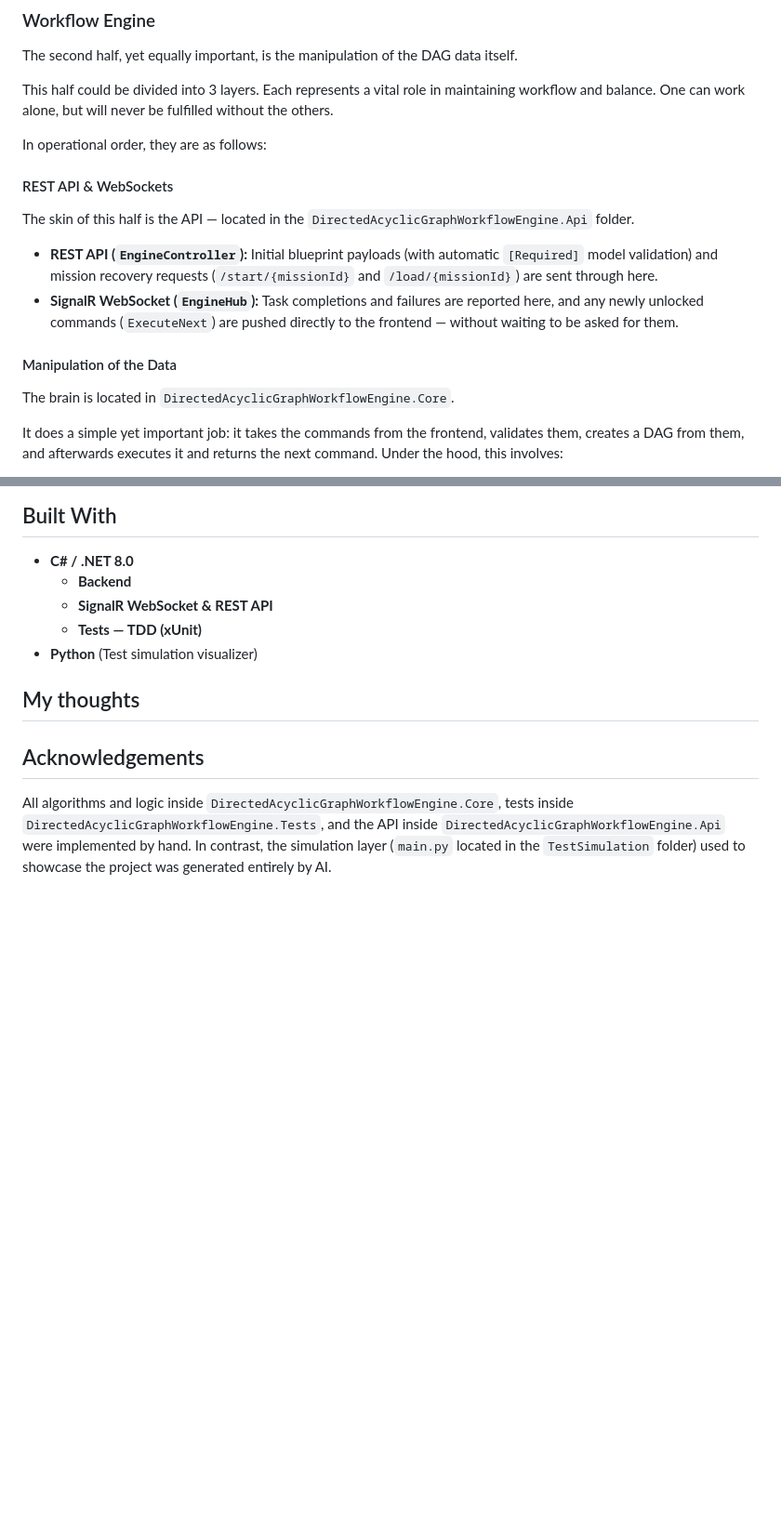
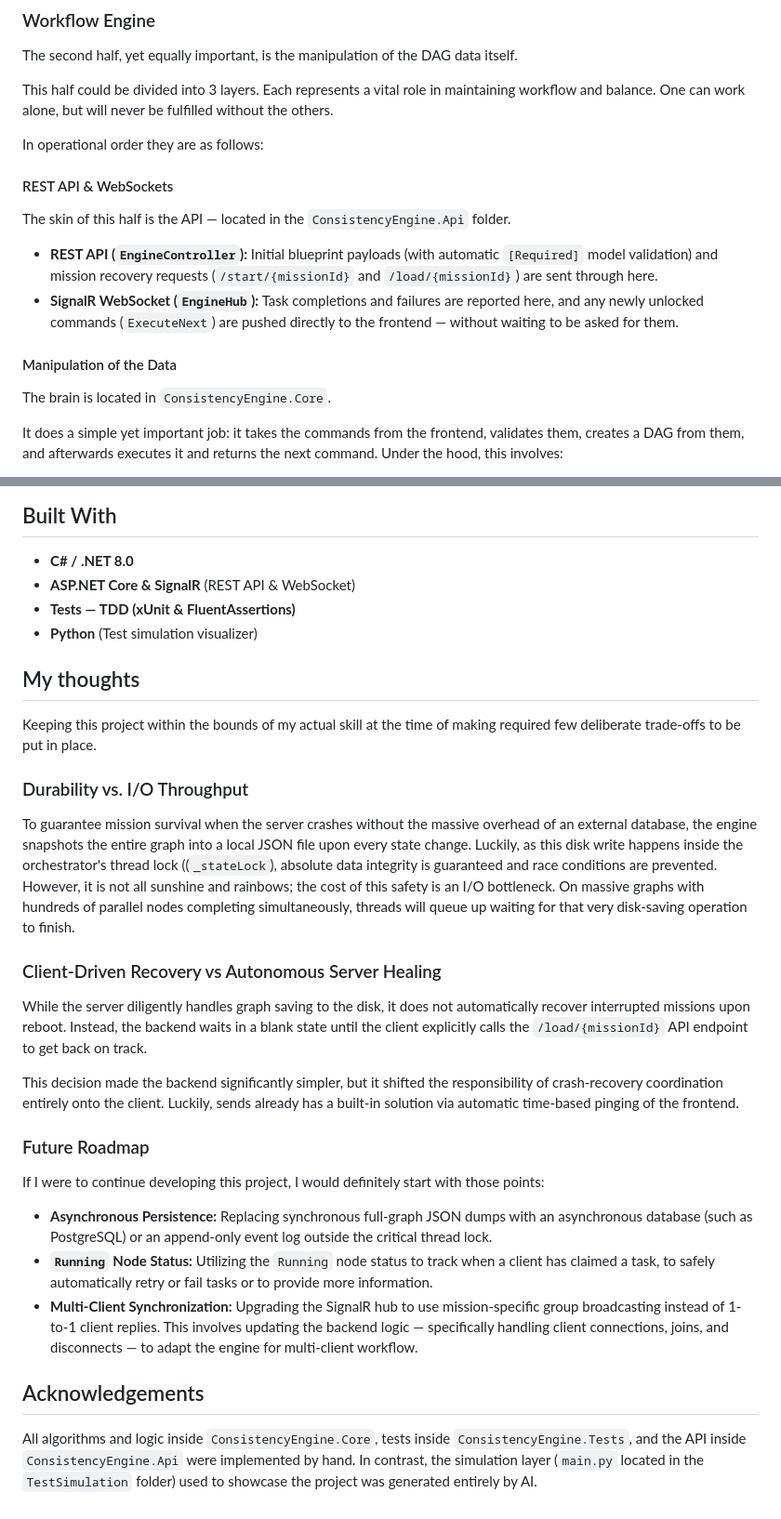
Before and after one commit to Korgie8/DirectedAcyclicGraphWorkflowEngine, a Markdown page: README.md, 2 parts joined by grey strips. Shown at 93% size. Rendered like a GitHub page; folded sections open; blank space fills up the shorter version.

Commit message:
Readme edited a bit

```diff
--- a/README.md
+++ b/README.md
@@ -80,15 +80,15 @@ The second half, yet equally important, is the manipulation of the DAG data itse
 This half could be divided into 3 layers.
 Each represents a vital role in maintaining workflow and balance. One can work alone, but will never be fulfilled without the others.
 
-In operational order, they are as follows:
+In operational order they are as follows:
 
 #### REST API & WebSockets
-The skin of this half is the API — located in the `DirectedAcyclicGraphWorkflowEngine.Api` folder.
+The skin of this half is the API — located in the `ConsistencyEngine.Api` folder.
 - **REST API (`EngineController`):** Initial blueprint payloads (with automatic `[Required]` model validation) and mission recovery requests (`/start/{missionId}` and `/load/{missionId}`) are sent through here.
 - **SignalR WebSocket (`EngineHub`):** Task completions and failures are reported here, and any newly unlocked commands (`ExecuteNext`) are pushed directly to the frontend — without waiting to be asked for them.
 
 #### Manipulation of the Data
-The brain is located in `DirectedAcyclicGraphWorkflowEngine.Core`.
+The brain is located in `ConsistencyEngine.Core`.
 
 It does a simple yet important job: it takes the commands from the frontend, validates them, creates a DAG from them, and afterwards executes it and returns the next command.
 Under the hood, this involves:
@@ -173,12 +173,31 @@ ___
 
 ## Built With
 - **C# / .NET 8.0**
-  - **Backend**
-  - **SignalR WebSocket & REST API**
-  - **Tests — TDD (xUnit)**
+- **ASP.NET Core & SignalR** (REST API & WebSocket)
+- **Tests — TDD (xUnit & FluentAssertions)**
 - **Python** (Test simulation visualizer)
 
 ## My thoughts
 
+Keeping this project within the bounds of my actual skill at the time of making required few deliberate trade-offs to be put in place.
+
+### Durability vs. I/O Throughput
+To guarantee mission survival when the server crashes without the massive overhead of an external database, the engine snapshots the entire graph into a local JSON file upon every state change. Luckily, as this disk write happens inside the orchestrator's thread lock ((`_stateLock`), absolute data integrity is guaranteed and race conditions are prevented. However, it is not all sunshine and rainbows; the cost of this safety is an I/O bottleneck. On massive graphs with hundreds of parallel nodes completing simultaneously, threads will queue up waiting for that very disk-saving operation to finish.
+
+
+
+### Client-Driven Recovery vs Autonomous Server Healing
+
+While the server diligently handles graph saving to the disk, it does not automatically recover interrupted missions upon reboot. Instead, the backend waits in a blank state until the client explicitly calls the `/load/{missionId}` API endpoint to get back on track.
+
+This decision made the backend significantly simpler, but it shifted the responsibility of crash-recovery coordination entirely onto the client. Luckily, sends already has a built-in solution via automatic time-based pinging of the frontend.
+
+### Future Roadmap
+
+If I were to continue developing this project, I would definitely start with those points:
+- **Asynchronous Persistence:** Replacing synchronous full-graph JSON dumps with an asynchronous database (such as PostgreSQL) or an append-only event log outside the critical thread lock.
+- **`Running` Node Status:** Utilizing the `Running` node status to track when a client has claimed a task, to safely automatically retry or fail tasks or to provide more information.
+- **Multi-Client Synchronization:** Upgrading the SignalR hub to use mission-specific group broadcasting instead of 1-to-1 client replies. This involves updating the backend logic — specifically handling client connections, joins, and disconnects — to adapt the engine for multi-client workflow.
+
 ## Acknowledgements
-All algorithms and logic inside `DirectedAcyclicGraphWorkflowEngine.Core`, tests inside `DirectedAcyclicGraphWorkflowEngine.Tests`, and the API inside `DirectedAcyclicGraphWorkflowEngine.Api` were implemented by hand. In contrast, the simulation layer (`main.py` located in the `TestSimulation` folder) used to showcase the project was generated entirely by AI.
+All algorithms and logic inside `ConsistencyEngine.Core`, tests inside `ConsistencyEngine.Tests`, and the API inside `ConsistencyEngine.Api` were implemented by hand. In contrast, the simulation layer (`main.py` located in the `TestSimulation` folder) used to showcase the project was generated entirely by AI.
```
Also changed, not shown: other parts of README.md (+12 -12 lines).
